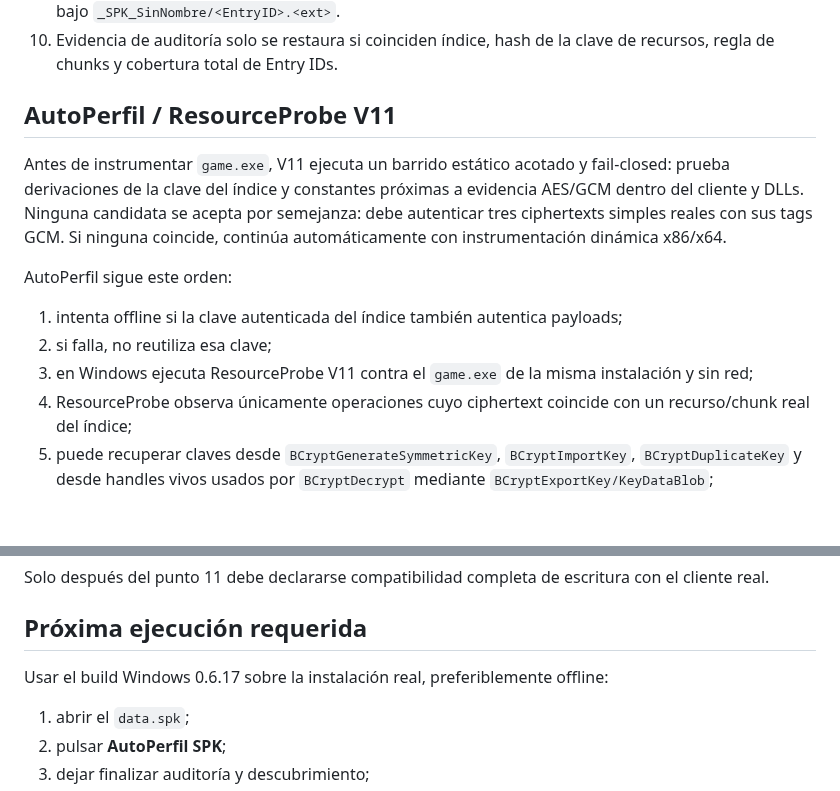
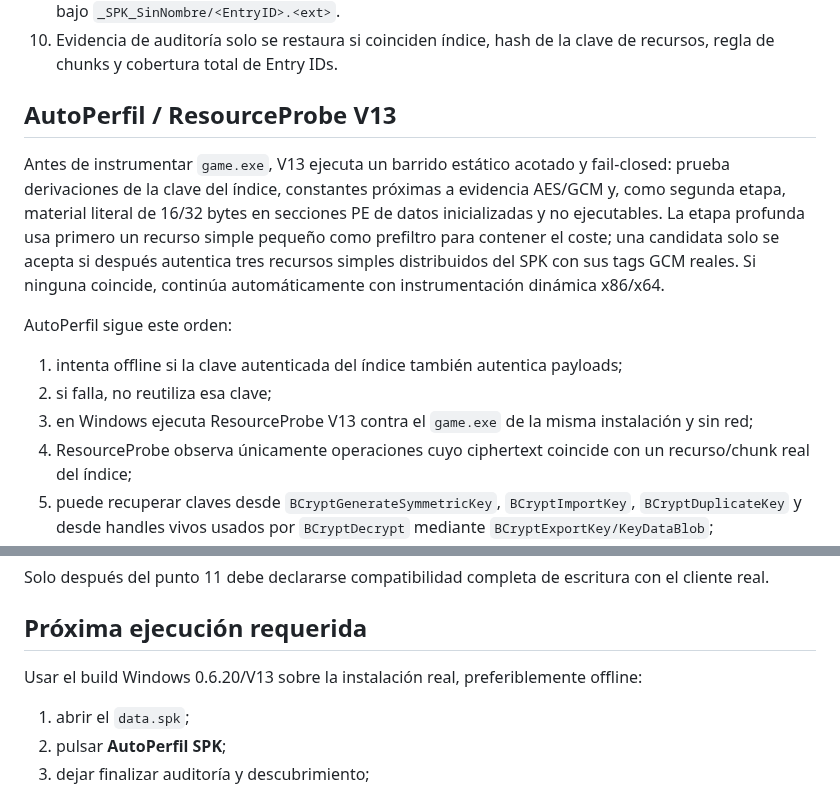
Before and after one commit to Dreynox-Company/Herramienta-Shaiya, a Markdown page: docs/SPK_REAL_READER_STATUS.md, 2 parts joined by grey strips. Drawn GitHub-style; blank space fills up the shorter version.

Commit message:
docs(studio): align SPK recovery status with ResourceProbe V13

```diff
--- a/docs/SPK_REAL_READER_STATUS.md
+++ b/docs/SPK_REAL_READER_STATUS.md
@@ -150,9 +150,9 @@ sido descifrados. Falta ejecutar 0.6.17 contra el par real
 10. Evidencia de auditoría solo se restaura si coinciden índice, hash de la clave
     de recursos, regla de chunks y cobertura total de Entry IDs.
 
-## AutoPerfil / ResourceProbe V11
+## AutoPerfil / ResourceProbe V13
 
-Antes de instrumentar `game.exe`, V11 ejecuta un barrido estático acotado y fail-closed: prueba derivaciones de la clave del índice y constantes próximas a evidencia AES/GCM dentro del cliente y DLLs. Ninguna candidata se acepta por semejanza: debe autenticar tres ciphertexts simples reales con sus tags GCM. Si ninguna coincide, continúa automáticamente con instrumentación dinámica x86/x64.
+Antes de instrumentar `game.exe`, V13 ejecuta un barrido estático acotado y fail-closed: prueba derivaciones de la clave del índice, constantes próximas a evidencia AES/GCM y, como segunda etapa, material literal de 16/32 bytes en secciones PE de datos inicializadas y no ejecutables. La etapa profunda usa primero un recurso simple pequeño como prefiltro para contener el coste; una candidata solo se acepta si después autentica tres recursos simples distribuidos del SPK con sus tags GCM reales. Si ninguna coincide, continúa automáticamente con instrumentación dinámica x86/x64.
 
 
 AutoPerfil sigue este orden:
@@ -160,7 +160,7 @@ AutoPerfil sigue este orden:
 1. intenta offline si la clave autenticada del índice también autentica
    payloads;
 2. si falla, no reutiliza esa clave;
-3. en Windows ejecuta ResourceProbe V11 contra el `game.exe` de la misma
+3. en Windows ejecuta ResourceProbe V13 contra el `game.exe` de la misma
    instalación y sin red;
 4. ResourceProbe observa únicamente operaciones cuyo ciphertext coincide con un
    recurso/chunk real del índice;
@@ -312,7 +312,7 @@ con el cliente real.
 
 ## Próxima ejecución requerida
 
-Usar el build Windows 0.6.17 sobre la instalación real, preferiblemente offline:
+Usar el build Windows 0.6.20/V13 sobre la instalación real, preferiblemente offline:
 
 1. abrir el `data.spk`;
 2. pulsar **AutoPerfil SPK**;
```
